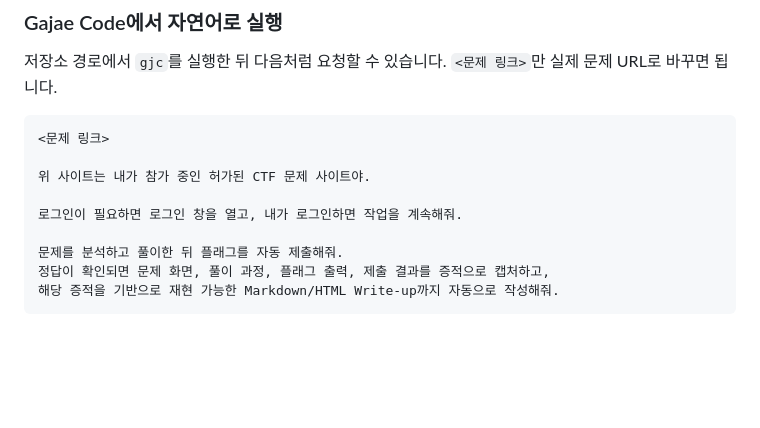
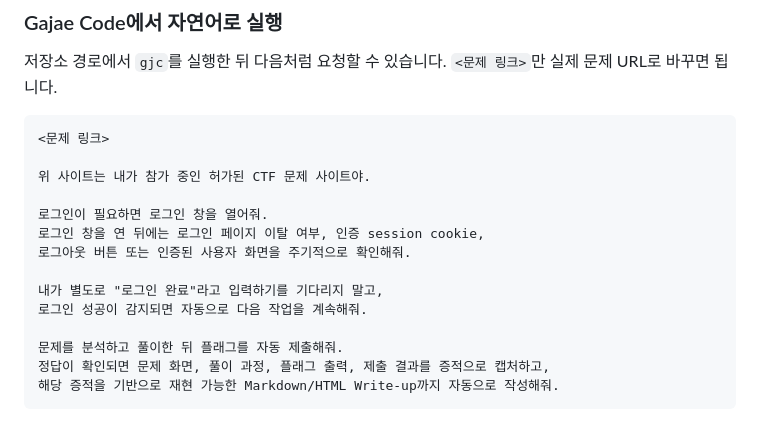
Before and after one commit to Clotilde030603/ctf-agent-codex, a Markdown page: README.ko.md, the part around the change. GitHub-like rendering; blank space fills up the shorter version.

```diff
--- a/README.ko.md
+++ b/README.ko.md
@@ -174,7 +174,12 @@ ctf-agent solve "https://ctf.example/challenges/123" \
 
 위 사이트는 내가 참가 중인 허가된 CTF 문제 사이트야.
 
-로그인이 필요하면 로그인 창을 열고, 내가 로그인하면 작업을 계속해줘.
+로그인이 필요하면 로그인 창을 열어줘.
+로그인 창을 연 뒤에는 로그인 페이지 이탈 여부, 인증 session cookie,
+로그아웃 버튼 또는 인증된 사용자 화면을 주기적으로 확인해줘.
+
+내가 별도로 "로그인 완료"라고 입력하기를 기다리지 말고,
+로그인 성공이 감지되면 자동으로 다음 작업을 계속해줘.
 
 문제를 분석하고 풀이한 뒤 플래그를 자동 제출해줘.
 정답이 확인되면 문제 화면, 풀이 과정, 플래그 출력, 제출 결과를 증적으로 캡처하고,
```
Also changed, not shown: README.md (+6 -1 lines).
